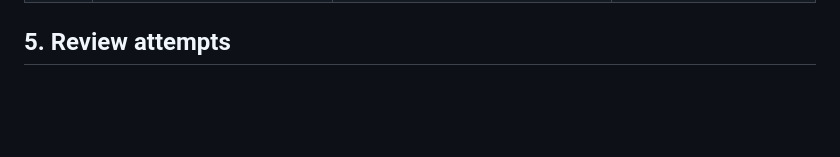
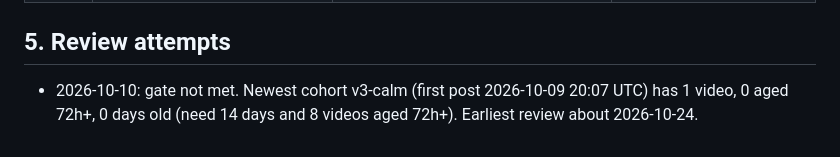
Before and after one commit to maxwilliamfoster-sys/youtube-automation, a Markdown page: QUALITY_LOG.md, the part around the change. GitHub-like rendering; blank space fills up the shorter version.

Commit message:
Review attempt 2026-10-10: insufficient data
Co-Authored-By: Claude Sonnet 5.5 <noreply@anthropic.com>
Claude-Session: https://claude.ai/code/session_01RG1c5rvaAdgEZRLk3WD6sr

```diff
--- a/QUALITY_LOG.md
+++ b/QUALITY_LOG.md
@@ -139,3 +139,4 @@ rate: above ~1 in 3, prefer cases with a conviction or no identifiable suspects
 | 2026-10-09 | Weekly cloud review routine (Sat 09:00 UTC) following docs/REVIEW_PROMPT.md | claude.ai routine | pause at claude.ai/code/routines |
 
 ## 5. Review attempts
+- 2026-10-10: gate not met. Newest cohort v3-calm (first post 2026-10-09 20:07 UTC) has 1 video, 0 aged 72h+, 0 days old (need 14 days and 8 videos aged 72h+). Earliest review about 2026-10-24.
```
